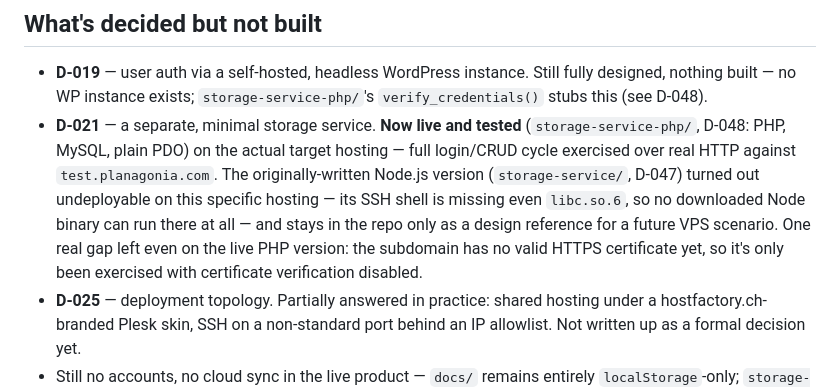
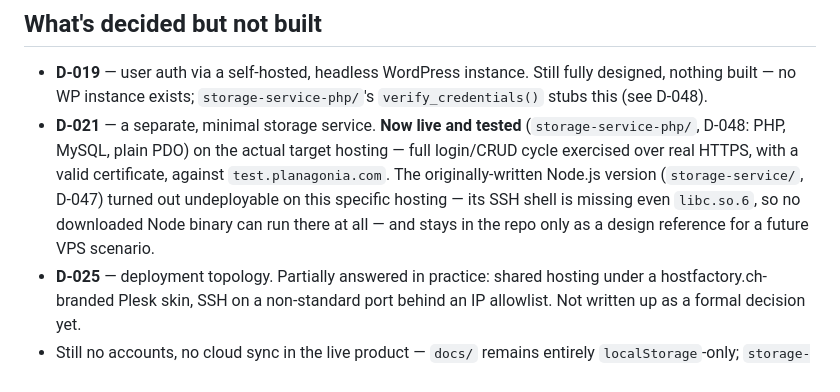
Before and after one commit to tminder/2DPlaner, a Markdown page: planning/project-overview.md, the part around the change. GitHub-like rendering.

```diff
--- a/planning/project-overview.md
+++ b/planning/project-overview.md
@@ -65,13 +65,11 @@ static files, no backend, no accounts, `localStorage` for persistence.
   `verify_credentials()` stubs this (see D-048).
 - **D-021** — a separate, minimal storage service. **Now live and tested**
   (`storage-service-php/`, D-048: PHP, MySQL, plain PDO) on the actual target hosting —
-  full login/CRUD cycle exercised over real HTTP against `test.planagonia.com`. The
-  originally-written Node.js version (`storage-service/`, D-047) turned out undeployable
-  on this specific hosting — its SSH shell is missing even `libc.so.6`, so no downloaded
-  Node binary can run there at all — and stays in the repo only as a design reference for
-  a future VPS scenario. One real gap left even on the live PHP version: the subdomain
-  has no valid HTTPS certificate yet, so it's only been exercised with certificate
-  verification disabled.
+  full login/CRUD cycle exercised over real HTTPS, with a valid certificate, against
+  `test.planagonia.com`. The originally-written Node.js version (`storage-service/`,
+  D-047) turned out undeployable on this specific hosting — its SSH shell is missing even
+  `libc.so.6`, so no downloaded Node binary can run there at all — and stays in the repo
+  only as a design reference for a future VPS scenario.
 - **D-025** — deployment topology. Partially answered in practice: shared hosting under a
   hostfactory.ch-branded Plesk skin, SSH on a non-standard port behind an IP allowlist.
   Not written up as a formal decision yet.
```
Also changed, not shown: planning/decisions.md (+2 -2 lines), storage-service-php/README.md (+15 -15 lines).
